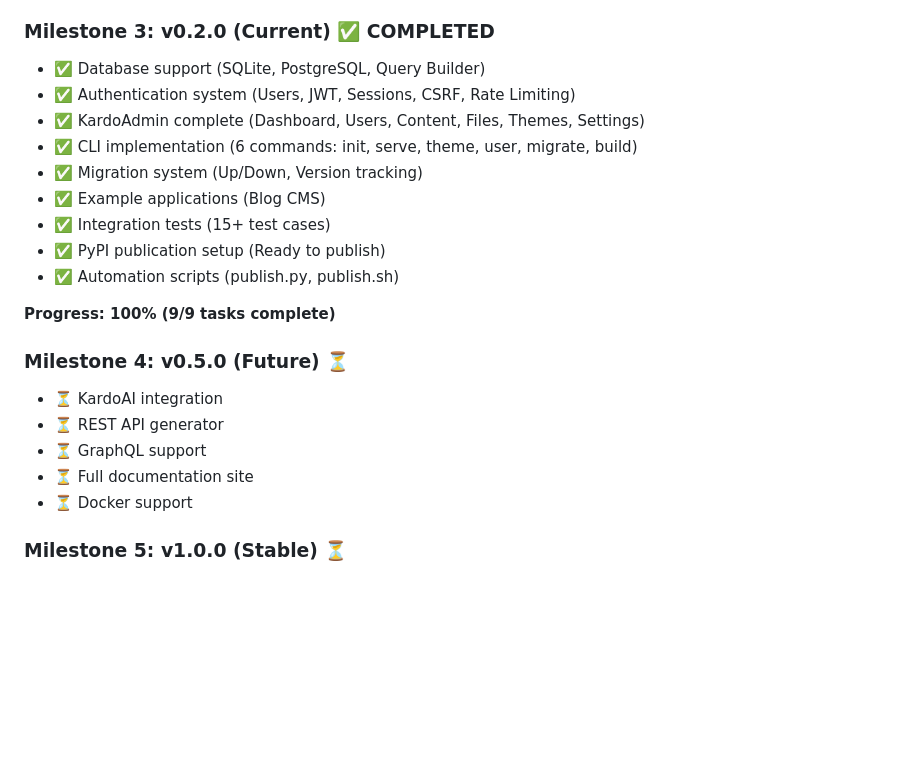
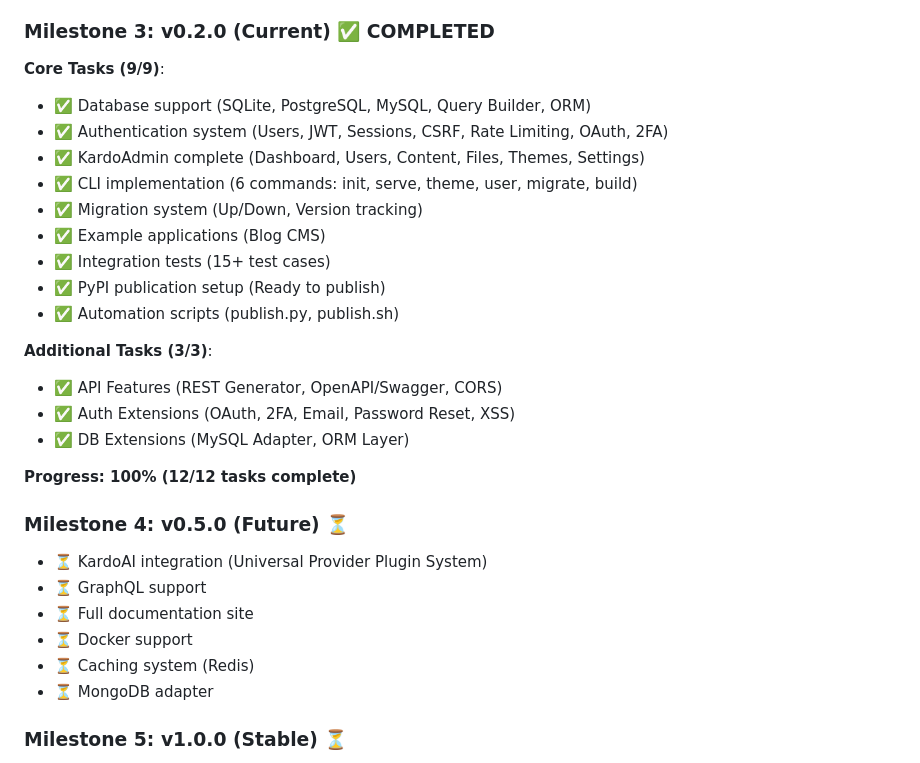
Before and after one commit to webcien/Kardo, a Markdown page: PROJECT_SUMMARY.md, the part around one of its changes. GitHub-like rendering; blank space fills up the shorter version.

```diff
--- a/PROJECT_SUMMARY.md
+++ b/PROJECT_SUMMARY.md
@@ -316,8 +319,10 @@ KardoCore is a modern Python framework for building CMS platforms, headless CMS,
 - ✅ Performance improvements
 
 ### Milestone 3: v0.2.0 (Current) ✅ **COMPLETED**
-- ✅ Database support (SQLite, PostgreSQL, Query Builder)
-- ✅ Authentication system (Users, JWT, Sessions, CSRF, Rate Limiting)
+
+**Core Tasks (9/9)**:
+- ✅ Database support (SQLite, PostgreSQL, MySQL, Query Builder, ORM)
+- ✅ Authentication system (Users, JWT, Sessions, CSRF, Rate Limiting, OAuth, 2FA)
 - ✅ KardoAdmin complete (Dashboard, Users, Content, Files, Themes, Settings)
 - ✅ CLI implementation (6 commands: init, serve, theme, user, migrate, build)
 - ✅ Migration system (Up/Down, Version tracking)
@@ -326,14 +331,20 @@ KardoCore is a modern Python framework for building CMS platforms, headless CMS,
 - ✅ PyPI publication setup (Ready to publish)
 - ✅ Automation scripts (publish.py, publish.sh)
 
-**Progress: 100% (9/9 tasks complete)**
+**Additional Tasks (3/3)**:
+- ✅ API Features (REST Generator, OpenAPI/Swagger, CORS)
+- ✅ Auth Extensions (OAuth, 2FA, Email, Password Reset, XSS)
+- ✅ DB Extensions (MySQL Adapter, ORM Layer)
+
+**Progress: 100% (12/12 tasks complete)**
 
 ### Milestone 4: v0.5.0 (Future) ⏳
-- ⏳ KardoAI integration
-- ⏳ REST API generator
+- ⏳ KardoAI integration (Universal Provider Plugin System)
 - ⏳ GraphQL support
 - ⏳ Full documentation site
 - ⏳ Docker support
+- ⏳ Caching system (Redis)
+- ⏳ MongoDB adapter
 
 ### Milestone 5: v1.0.0 (Stable) ⏳
 - ⏳ Production-ready
```
Also changed, not shown: other parts of PROJECT_SUMMARY.md (+29 -25 lines).
